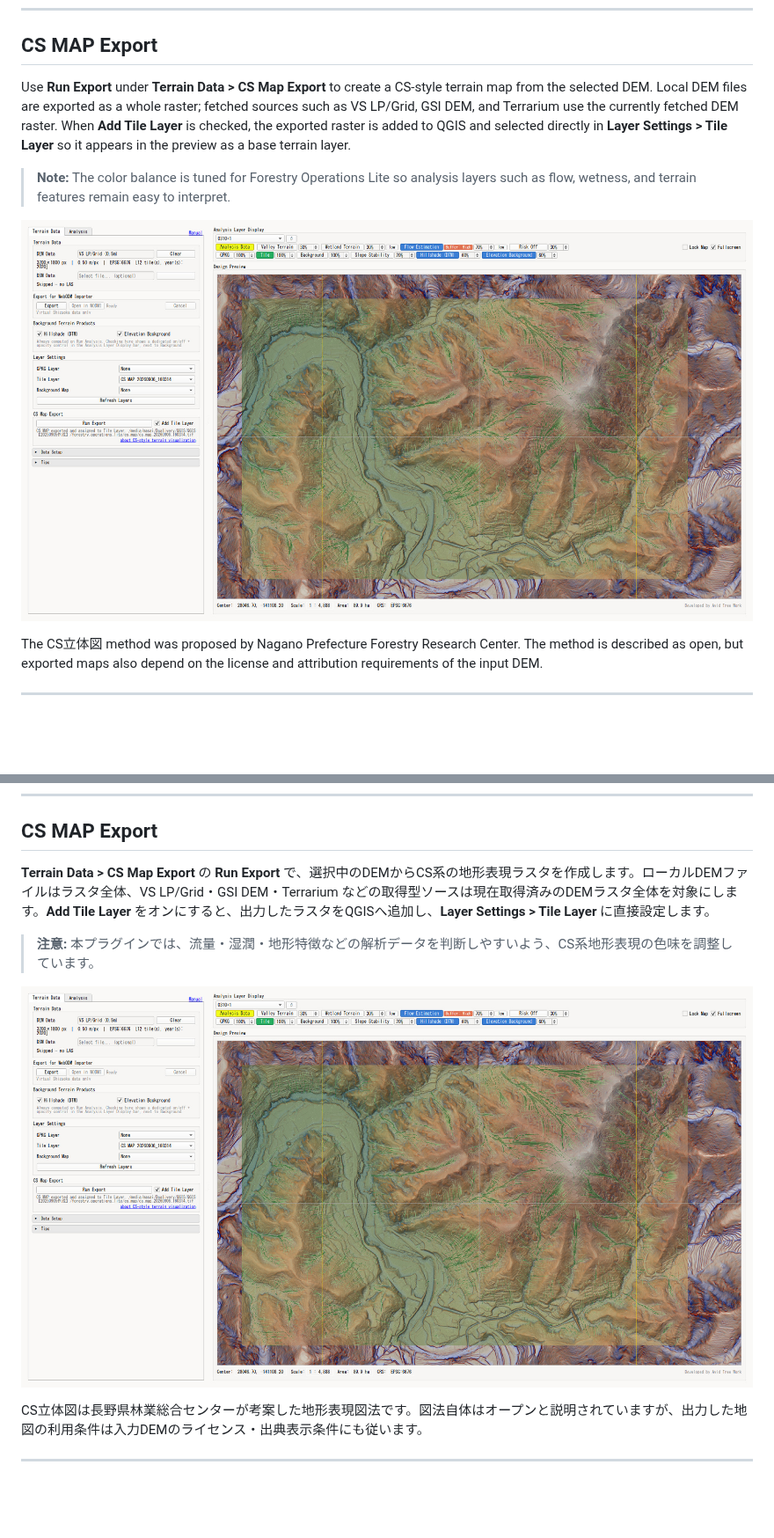
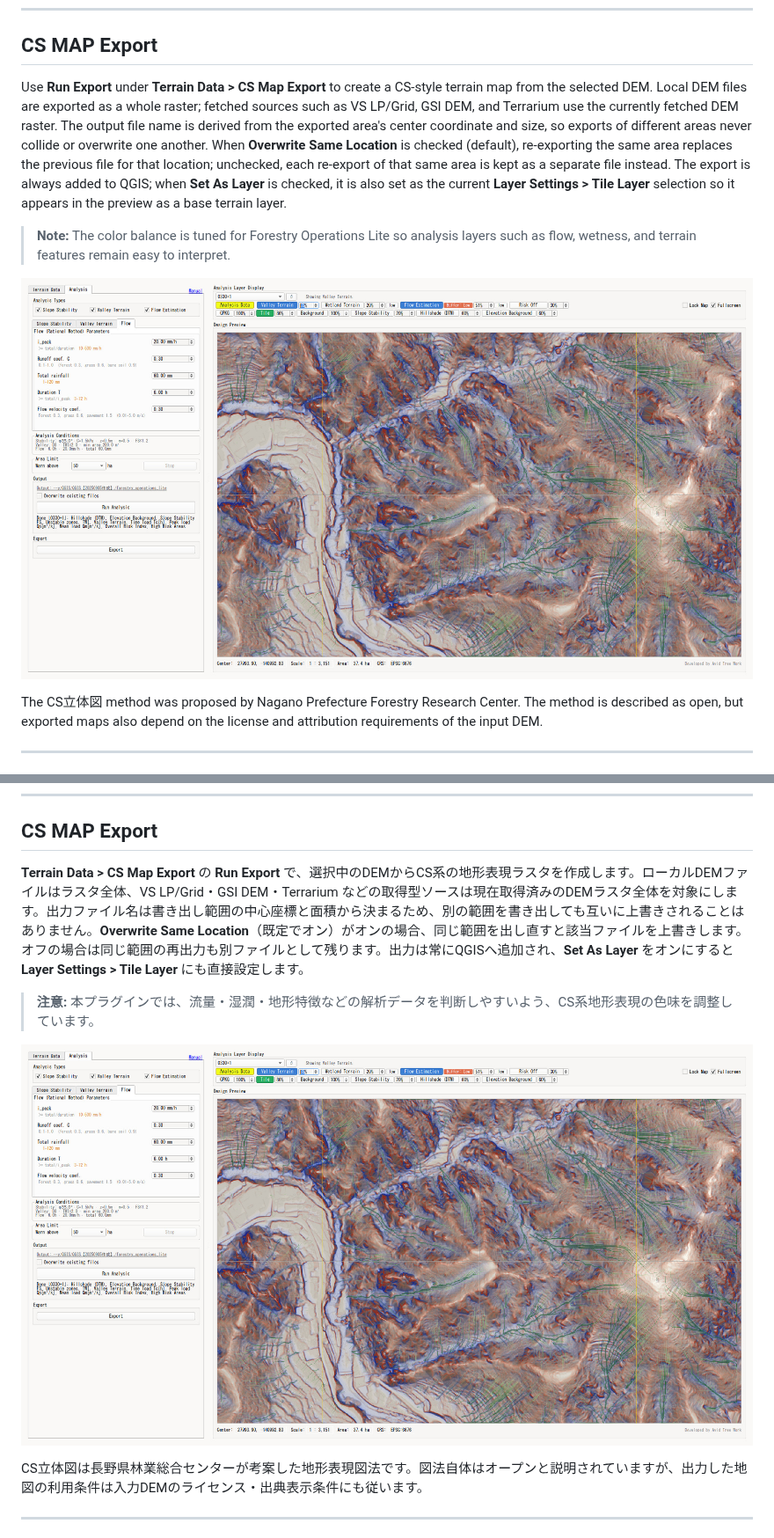
Before and after one commit to raw-slnc/forestry_operations_lite, a Markdown page: README.md, 2 parts joined by grey strips. Shown at 88% size. GitHub-like rendering; pictures changed too: cs_style_map_example.jpg; blank space fills up the shorter version.

```diff
--- a/README.md
+++ b/README.md
@@ -24,7 +24,7 @@ A QGIS plugin for terrain analysis supporting forestry site assessment.
 
 ## CS MAP Export
 
-Use **Run Export** under **Terrain Data > CS Map Export** to create a CS-style terrain map from the selected DEM. Local DEM files are exported as a whole raster; fetched sources such as VS LP/Grid, GSI DEM, and Terrarium use the currently fetched DEM raster. When **Add Tile Layer** is checked, the exported raster is added to QGIS and selected directly in **Layer Settings > Tile Layer** so it appears in the preview as a base terrain layer.
+Use **Run Export** under **Terrain Data > CS Map Export** to create a CS-style terrain map from the selected DEM. Local DEM files are exported as a whole raster; fetched sources such as VS LP/Grid, GSI DEM, and Terrarium use the currently fetched DEM raster. The output file name is derived from the exported area's center coordinate and size, so exports of different areas never collide or overwrite one another. When **Overwrite Same Location** is checked (default), re-exporting the same area replaces the previous file for that location; unchecked, each re-export of that same area is kept as a separate file instead. The export is always added to QGIS; when **Set As Layer** is checked, it is also set as the current **Layer Settings > Tile Layer** selection so it appears in the preview as a base terrain layer.
 
 > **Note:** The color balance is tuned for Forestry Operations Lite so analysis layers such as flow, wetness, and terrain features remain easy to interpret.
 
@@ -233,7 +233,7 @@ https://paypal.me/rawslnc
 
 ## CS MAP Export
 
-**Terrain Data > CS Map Export** の **Run Export** で、選択中のDEMからCS系の地形表現ラスタを作成します。ローカルDEMファイルはラスタ全体、VS LP/Grid・GSI DEM・Terrarium などの取得型ソースは現在取得済みのDEMラスタ全体を対象にします。**Add Tile Layer** をオンにすると、出力したラスタをQGISへ追加し、**Layer Settings > Tile Layer** に直接設定します。
+**Terrain Data > CS Map Export** の **Run Export** で、選択中のDEMからCS系の地形表現ラスタを作成します。ローカルDEMファイルはラスタ全体、VS LP/Grid・GSI DEM・Terrarium などの取得型ソースは現在取得済みのDEMラスタ全体を対象にします。出力ファイル名は書き出し範囲の中心座標と面積から決まるため、別の範囲を書き出しても互いに上書きされることはありません。**Overwrite Same Location**（既定でオン）がオンの場合、同じ範囲を出し直すと該当ファイルを上書きします。オフの場合は同じ範囲の再出力も別ファイルとして残ります。出力は常にQGISへ追加され、**Set As Layer** をオンにすると **Layer Settings > Tile Layer** にも直接設定します。
 
 > **注意:** 本プラグインでは、流量・湿潤・地形特徴などの解析データを判断しやすいよう、CS系地形表現の色味を調整しています。
 
```
Also changed, not shown: other parts of README.md (+2 -2 lines), data/cs_style_map_example.jpg, 4 other files.
